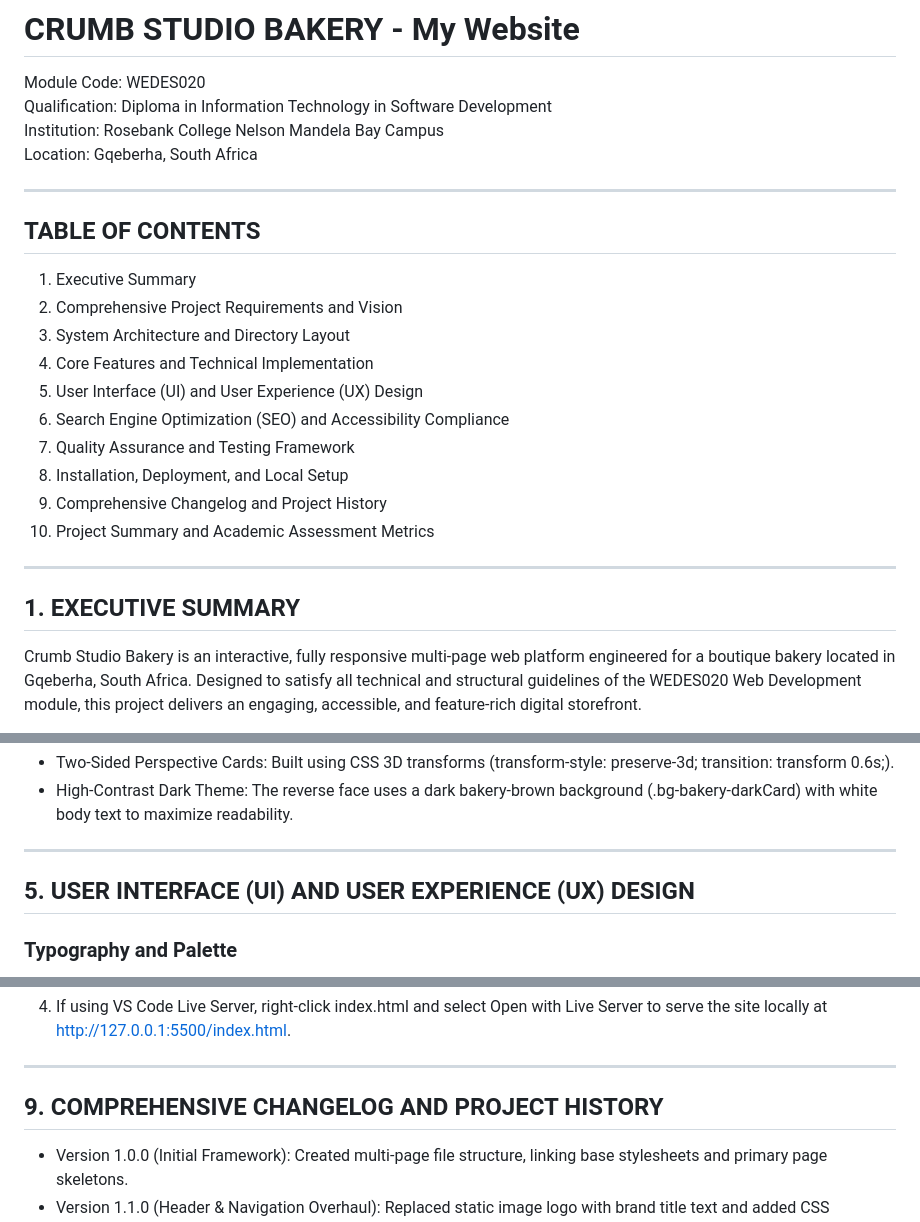
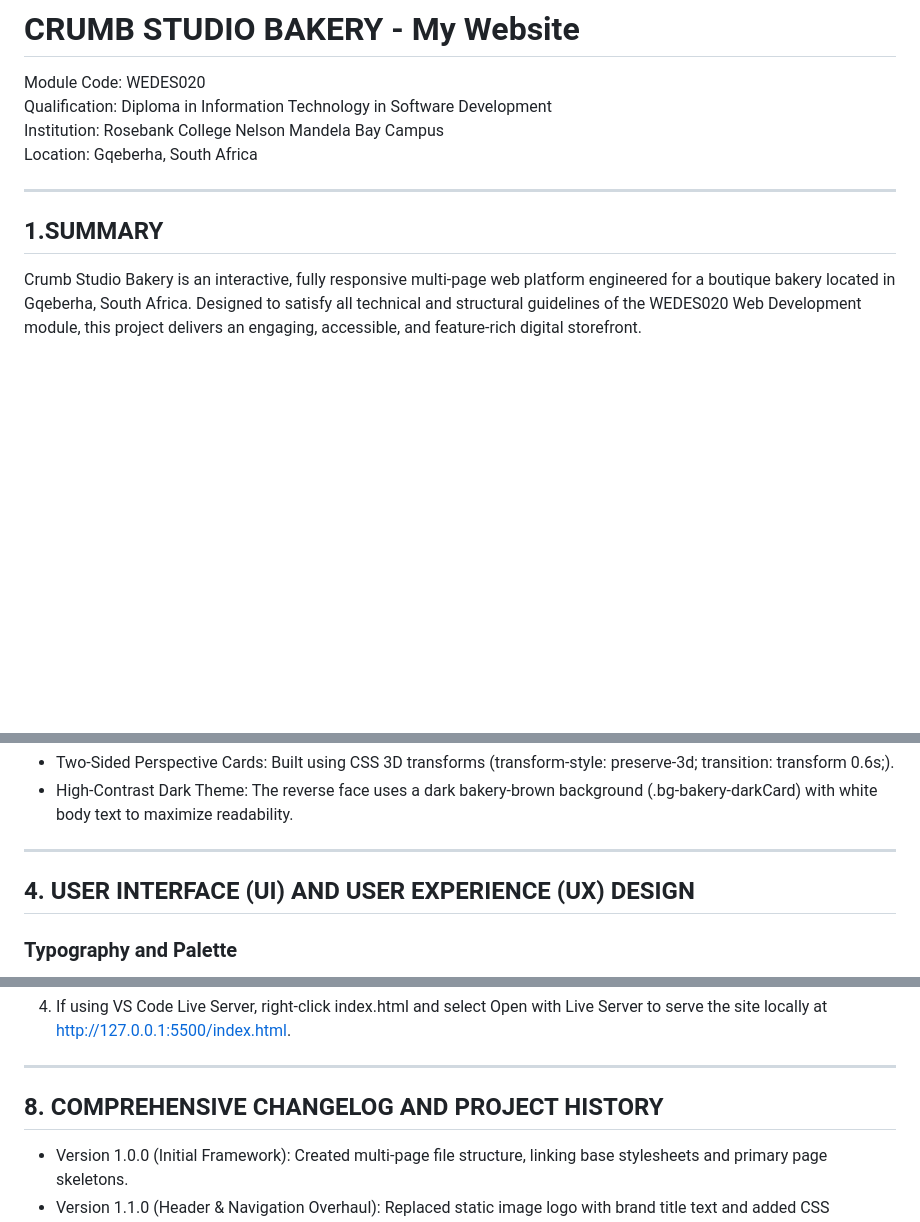
Before and after one commit to KaylaFriskin1/ST10511154PART1-POE, a Markdown page: README.md, 3 parts joined by grey strips. Rendered like a GitHub page; blank space fills up the shorter version.

```diff
--- a/README.md
+++ b/README.md
@@ -7,21 +7,8 @@ Location: Gqeberha, South Africa
 
 ---
 
-## TABLE OF CONTENTS
-1. Executive Summary
-2. Comprehensive Project Requirements and Vision
-3. System Architecture and Directory Layout
-4. Core Features and Technical Implementation
-5. User Interface (UI) and User Experience (UX) Design
-6. Search Engine Optimization (SEO) and Accessibility Compliance
-7. Quality Assurance and Testing Framework
-8. Installation, Deployment, and Local Setup
-9. Comprehensive Changelog and Project History
-10. Project Summary and Academic Assessment Metrics
 
----
-
-## 1. EXECUTIVE SUMMARY
+## 1.SUMMARY
 
 Crumb Studio Bakery is an interactive, fully responsive multi-page web platform engineered for a boutique bakery located in Gqeberha, South Africa. Designed to satisfy all technical and structural guidelines of the WEDES020 Web Development module, this project delivers an engaging, accessible, and feature-rich digital storefront.
 
@@ -135,7 +80,7 @@ crumb-studio-bakery/
 
 ---
 
-## 5. USER INTERFACE (UI) AND USER EXPERIENCE (UX) DESIGN
+## 4. USER INTERFACE (UI) AND USER EXPERIENCE (UX) DESIGN
 
 ### Typography and Palette
 - Primary Color: Deep Cocoa Brown (#4a2c11) for headers, borders, and main brand elements.
@@ -183,7 +128,7 @@ crumb-studio-bakery/
 
 ---
 
-## 9. COMPREHENSIVE CHANGELOG AND PROJECT HISTORY
+## 8. COMPREHENSIVE CHANGELOG AND PROJECT HISTORY
 
 - Version 1.0.0 (Initial Framework): Created multi-page file structure, linking base stylesheets and primary page skeletons.
 - Version 1.1.0 (Header & Navigation Overhaul): Replaced static image logo with brand title text and added CSS checkbox hamburger drawer for mobile viewports.
```
Also changed, not shown: other parts of README.md (+13 -55 lines).
